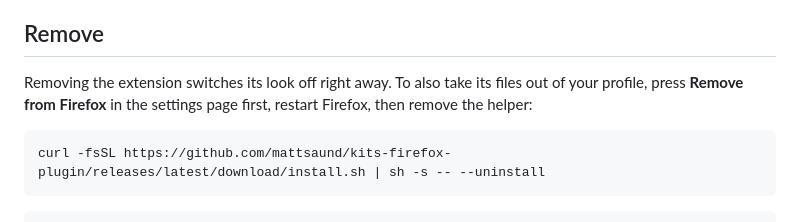
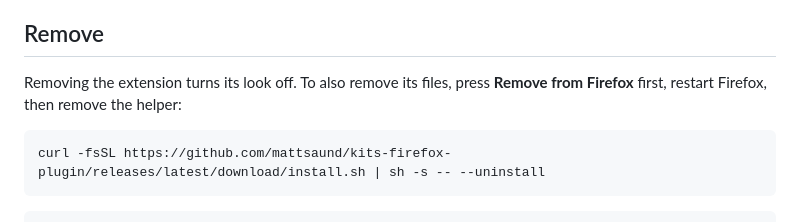
Before and after one commit to mattsaund/kits-firefox-plugin, a Markdown page: README.md, the part around the change printed below. Drawn GitHub-style.

````diff
--- a/README.md
+++ b/README.md
@@ -69,9 +63,8 @@ else and sends nothing anywhere.
 
 ## Remove
 
-Removing the extension switches its look off right away. To also take its
-files out of your profile, press **Remove from Firefox** in the settings page
-first, restart Firefox, then remove the helper:
+Removing the extension turns its look off. To also remove its files, press
+**Remove from Firefox** first, restart Firefox, then remove the helper:
 
 ```sh
 curl -fsSL https://github.com/mattsaund/kits-firefox-plugin/releases/latest/download/install.sh | sh -s -- --uninstall
````
Also changed, not shown: other parts of README.md (+33 -39 lines), CHANGELOG.md (+9 -0 lines), docs/hidden.png (added), docs/open.png (added), docs/settings.png (added), 6 other files.
